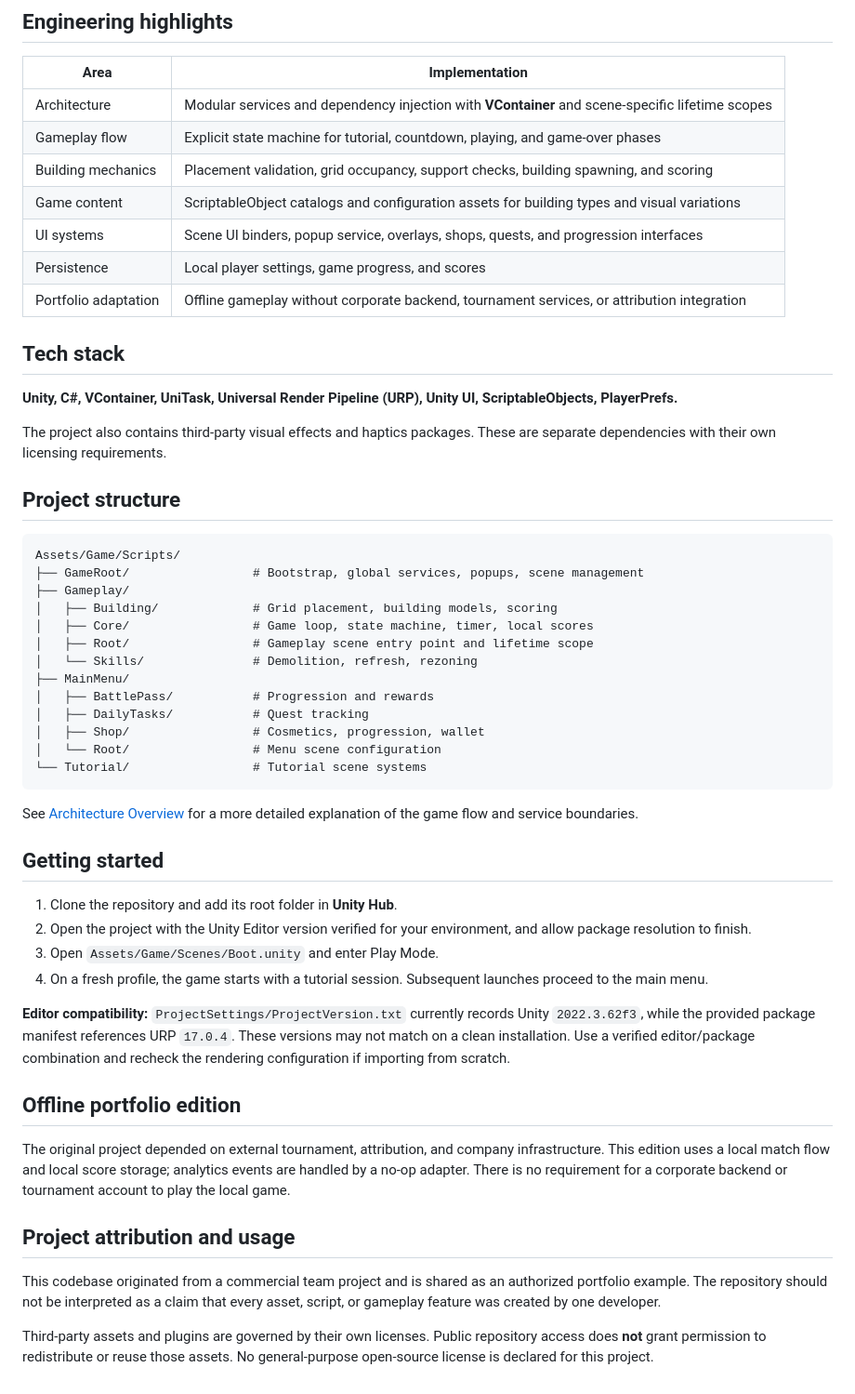
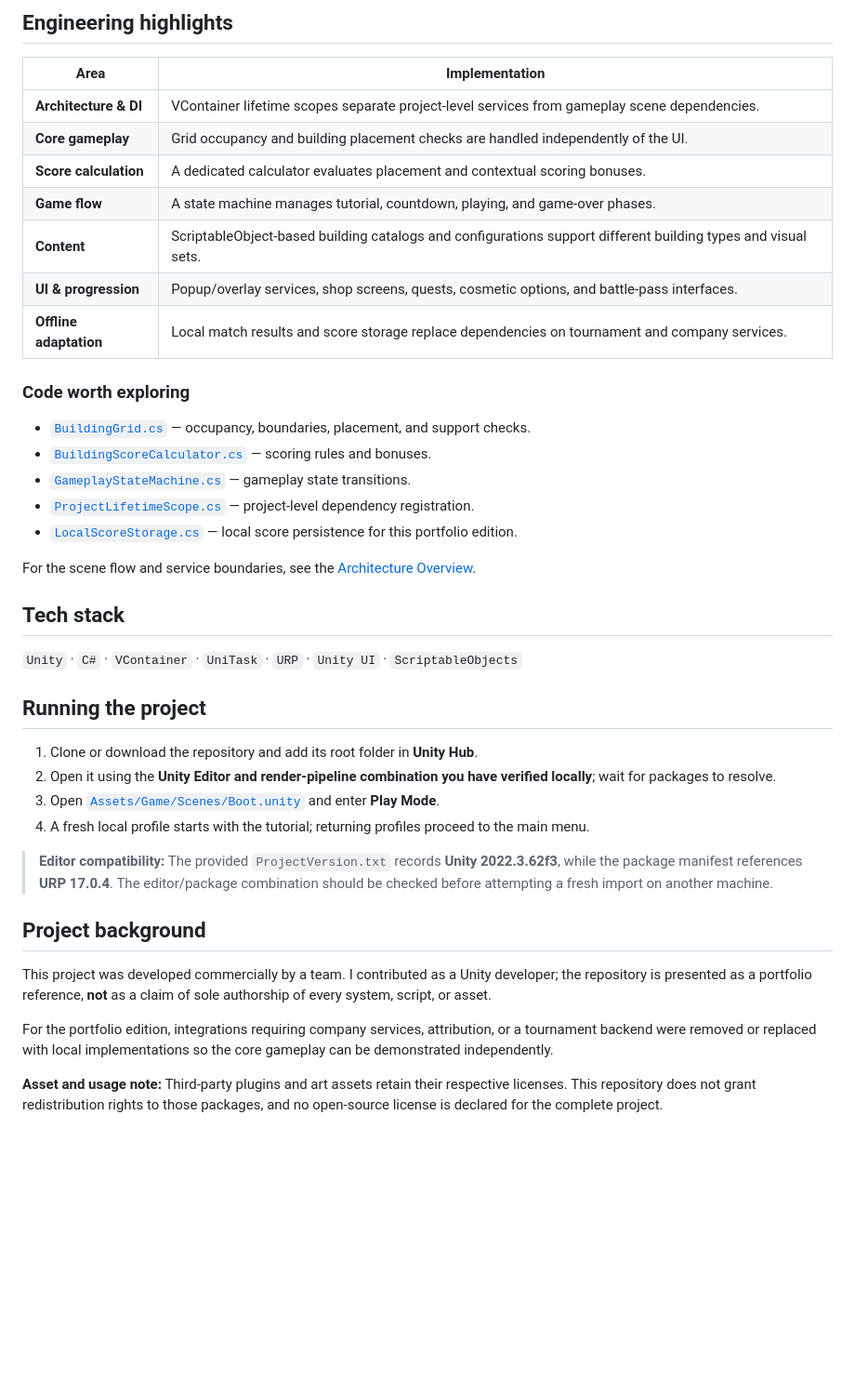
Before and after one commit to EmilUnityDev/TowerGrid, a Markdown page: README.md, the part around one of its changes. Shown at 93% size. Drawn GitHub-style; blank space fills up the shorter version.

````diff
--- a/README.md
+++ b/README.md
@@ -19,55 +53,41 @@ This repository presents the game's architecture, gameplay systems, and UI imple
 
 | Area | Implementation |
 | --- | --- |
-| Architecture | Modular services and dependency injection with **VContainer** and scene-specific lifetime scopes |
-| Gameplay flow | Explicit state machine for tutorial, countdown, playing, and game-over phases |
-| Building mechanics | Placement validation, grid occupancy, support checks, building spawning, and scoring |
-| Game content | ScriptableObject catalogs and configuration assets for building types and visual variations |
-| UI systems | Scene UI binders, popup service, overlays, shops, quests, and progression interfaces |
-| Persistence | Local player settings, game progress, and scores |
-| Portfolio adaptation | Offline gameplay without corporate backend, tournament services, or attribution integration |
+| **Architecture & DI** | VContainer lifetime scopes separate project-level services from gameplay scene dependencies. |
+| **Core gameplay** | Grid occupancy and building placement checks are handled independently of the UI. |
+| **Score calculation** | A dedicated calculator evaluates placement and contextual scoring bonuses. |
+| **Game flow** | A state machine manages tutorial, countdown, playing, and game-over phases. |
+| **Content** | ScriptableObject-based building catalogs and configurations support different building types and visual sets. |
+| **UI & progression** | Popup/overlay services, shop screens, quests, cosmetic options, and battle-pass interfaces. |
+| **Offline adaptation** | Local match results and score storage replace dependencies on tournament and company services. |
+
+### Code worth exploring
+
+- [`BuildingGrid.cs`](Assets/Game/Scripts/Gameplay/Building/Grid/BuildingGrid.cs) — occupancy, boundaries, placement, and support checks.
+- [`BuildingScoreCalculator.cs`](Assets/Game/Scripts/Gameplay/Building/BuildingScoreCalculator.cs) — scoring rules and bonuses.
+- [`GameplayStateMachine.cs`](Assets/Game/Scripts/Gameplay/Core/StateMachine/GameplayStateMachine.cs) — gameplay state transitions.
+- [`ProjectLifetimeScope.cs`](Assets/Game/Scripts/GameRoot/ProjectLifetimeScope.cs) — project-level dependency registration.
+- [`LocalScoreStorage.cs`](Assets/Game/Scripts/Gameplay/Core/Services/LocalScoreStorage.cs) — local score persistence for this portfolio edition.
+
+For the scene flow and service boundaries, see the [Architecture Overview](docs/ARCHITECTURE.md).
 
 ## Tech stack
 
-**Unity, C#, VContainer, UniTask, Universal Render Pipeline (URP), Unity UI, ScriptableObjects, PlayerPrefs.**
+`Unity` · `C#` · `VContainer` · `UniTask` · `URP` · `Unity UI` · `ScriptableObjects`
 
-The project also contains third-party visual effects and haptics packages. These are separate dependencies with their own licensing requirements.
+## Running the project
 
-## Project structure
+1. Clone or download the repository and add its root folder in **Unity Hub**.
+2. Open it using the **Unity Editor and render-pipeline combination you have verified locally**; wait for packages to resolve.
+3. Open [`Assets/Game/Scenes/Boot.unity`](Assets/Game/Scenes/Boot.unity) and enter **Play Mode**.
+4. A fresh local profile starts with the tutorial; returning profiles proceed to the main menu.
 
-```text
-Assets/Game/Scripts/
-├── GameRoot/                 # Bootstrap, global services, popups, scene management
-├── Gameplay/
-│   ├── Building/             # Grid placement, building models, scoring
-│   ├── Core/                 # Game loop, state machine, timer, local scores
-│   ├── Root/                 # Gameplay scene entry point and lifetime scope
-│   └── Skills/               # Demolition, refresh, rezoning
-├── MainMenu/
-│   ├── BattlePass/           # Progression and rewards
-│   ├── DailyTasks/           # Quest tracking
-│   ├── Shop/                 # Cosmetics, progression, wallet
-│   └── Root/                 # Menu scene configuration
-└── Tutorial/                 # Tutorial scene systems
-```
+> **Editor compatibility:** The provided `ProjectVersion.txt` records **Unity 2022.3.62f3**, while the package manifest references **URP 17.0.4**. The editor/package combination should be checked before attempting a fresh import on another machine.
 
-See [Architecture Overview](docs/ARCHITECTURE.md) for a more detailed explanation of the game flow and service boundaries.
+## Project background
 
-## Getting started
+This project was developed commercially by a team. I contributed as a Unity developer; the repository is presented as a portfolio reference, **not** as a claim of sole authorship of every system, script, or asset.
 
-1. Clone the repository and add its root folder in **Unity Hub**.
-2. Open the project with the Unity Editor version verified for your environment, and allow package resolution to finish.
-3. Open `Assets/Game/Scenes/Boot.unity` and enter Play Mode.
-4. On a fresh profile, the game starts with a tutorial session. Subsequent launches proceed to the main menu.
+For the portfolio edition, integrations requiring company services, attribution, or a tournament backend were removed or replaced with local implementations so the core gameplay can be demonstrated independently.
 
-**Editor compatibility:** `ProjectSettings/ProjectVersion.txt` currently records Unity `2022.3.62f3`, while the provided package manifest references URP `17.0.4`. These versions may not match on a clean installation. Use a verified editor/package combination and recheck the rendering configuration if importing from scratch.
-
-## Offline portfolio edition
-
-The original project depended on external tournament, attribution, and company infrastructure. This edition uses a local match flow and local score storage; analytics events are handled by a no-op adapter. There is no requirement for a corporate backend or tournament account to play the local game.
-
-## Project attribution and usage
-
-This codebase originated from a commercial team project and is shared as an authorized portfolio example. The repository should not be interpreted as a claim that every asset, script, or gameplay feature was created by one developer.
-
-Third-party assets and plugins are governed by their own licenses. Public repository access does **not** grant permission to redistribute or reuse those assets. No general-purpose open-source license is declared for this project.
+**Asset and usage note:** Third-party plugins and art assets retain their respective licenses. This repository does not grant redistribution rights to those packages, and no open-source license is declared for the complete project.
````
Also changed, not shown: other parts of README.md (+45 -11 lines), docs/ARCHITECTURE.md (deleted, +0 -44 lines), docs/media/TowerGrid_Building.png (added), docs/media/TowerGrid_Combos.png (added), docs/media/TowerGrid_Cover.png (added), docs/media/TowerGrid_Gameplay.gif (added), docs/media/TowerGrid_Results.png (added), 1 other file.
